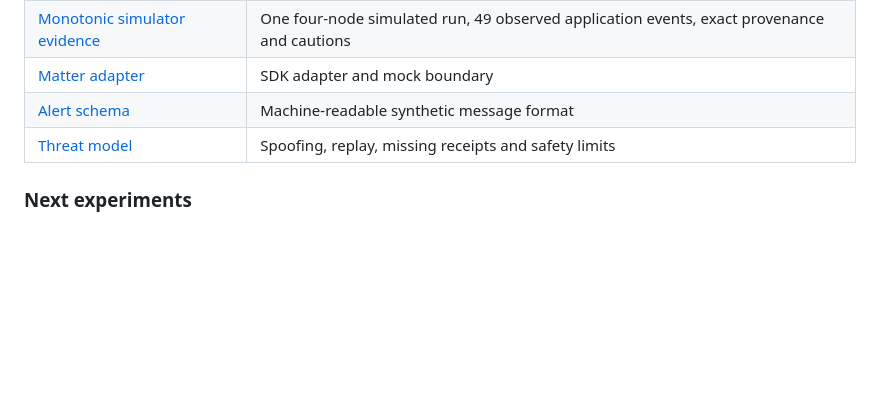
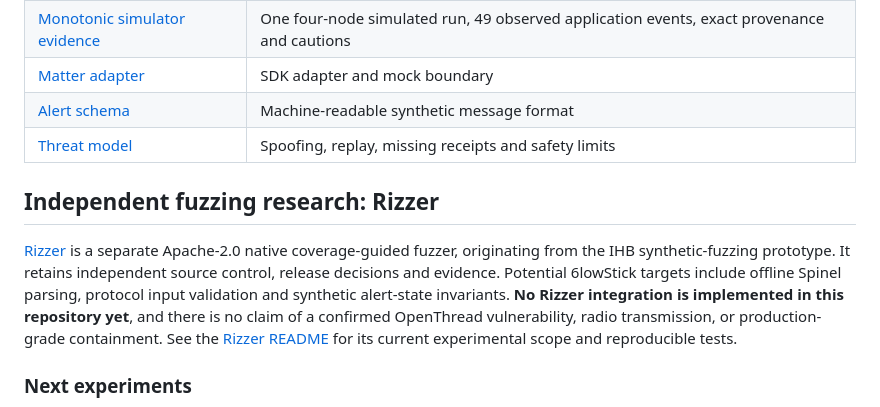
Before and after one commit to mcc0nnell/6lowstick, a Markdown page: README.md, the part around the change. Drawn GitHub-style; blank space fills up the shorter version.

Commit message:
Document independent Rizzer fuzzing research repository

```diff
--- a/README.md
+++ b/README.md
@@ -105,6 +105,10 @@ To reproduce the separately built OpenThread POSIX laboratory, point `OT_CLI_PAT
 | [Alert schema](docs/alert-schema.json) | Machine-readable synthetic message format |
 | [Threat model](docs/threat-model.md) | Spoofing, replay, missing receipts and safety limits |
 
+## Independent fuzzing research: Rizzer
+
+[Rizzer](https://github.com/mcc0nnell/rizzer) is a separate Apache-2.0 native coverage-guided fuzzer, originating from the IHB synthetic-fuzzing prototype. It retains independent source control, release decisions and evidence. Potential 6lowStick targets include offline Spinel parsing, protocol input validation and synthetic alert-state invariants. **No Rizzer integration is implemented in this repository yet**, and there is no claim of a confirmed OpenThread vulnerability, radio transmission, or production-grade containment. See the [Rizzer README](https://github.com/mcc0nnell/rizzer#readme) for its current experimental scope and reproducible tests.
+
 ### Next experiments
 
 1. Run repeated **timestamped simulated Thread trials** and characterize missing ACKs without weakening the confirmation gate.
```
